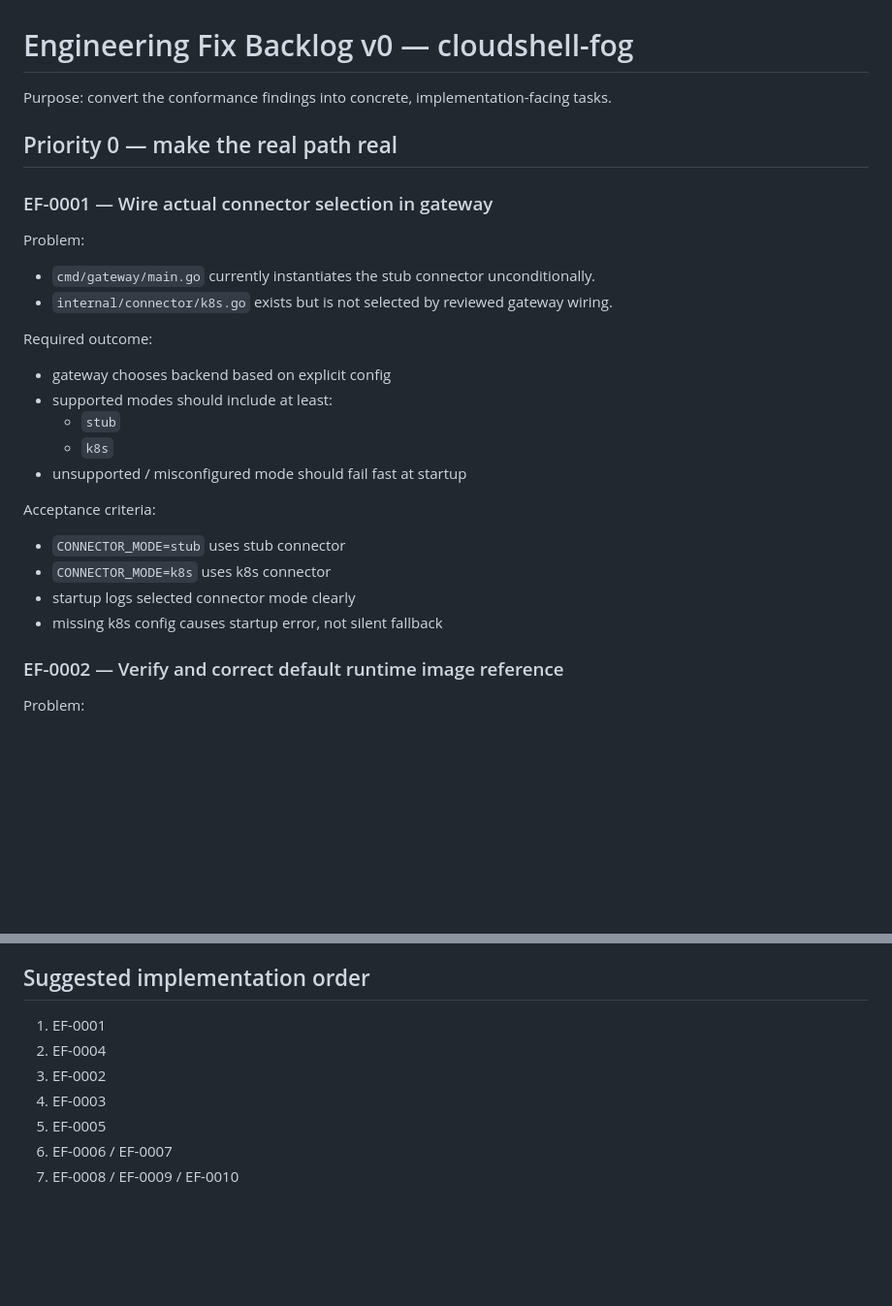
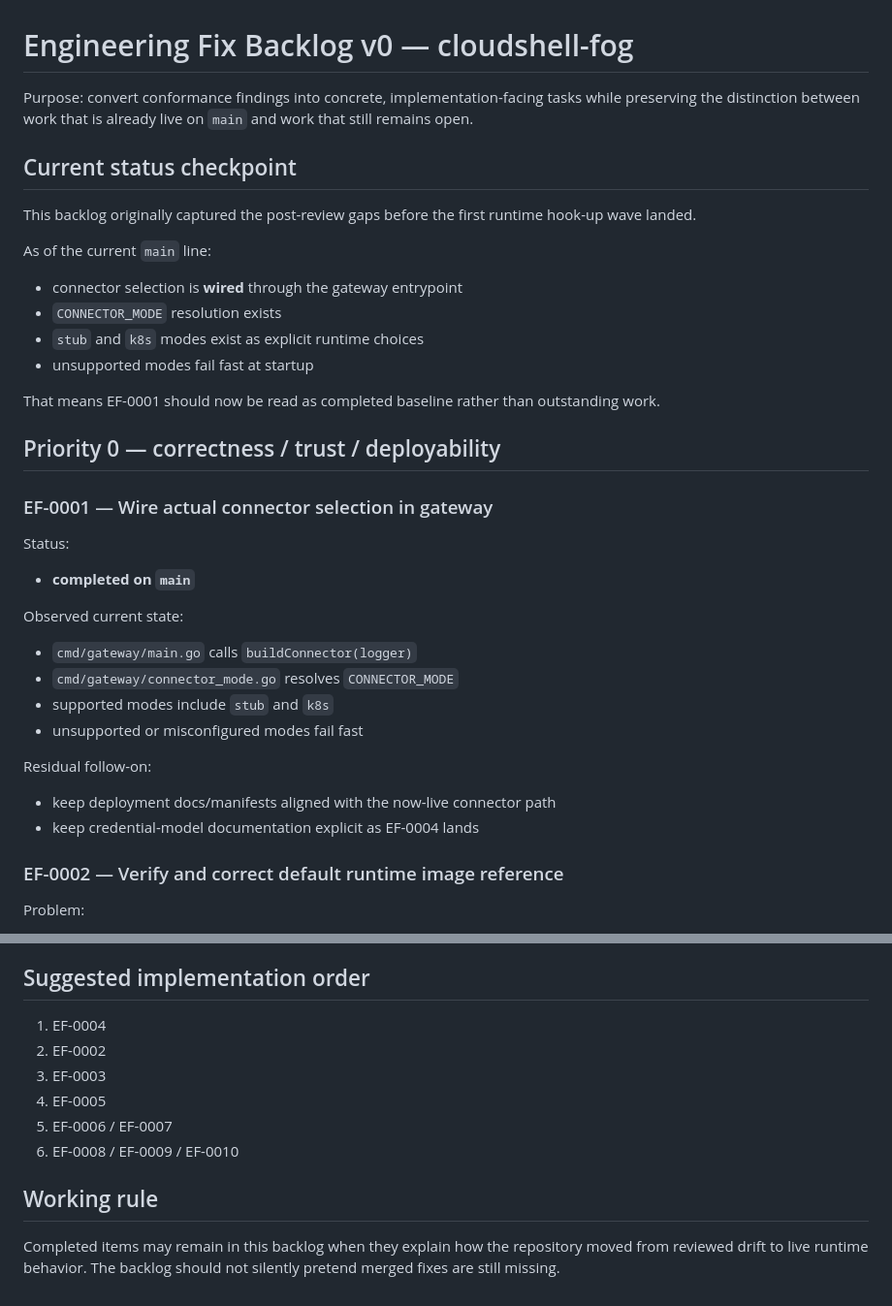
Before and after one commit to SocioProphet/cloudshell-fog, a Markdown page: docs/meta/engineering-fix-backlog-v0.md, 2 parts joined by grey strips. Shown at 97% size. GitHub-like rendering; blank space fills up the shorter version.

Commit message:
docs: refresh runtime backlog after merged connector hook-up
* docs(meta): refresh engineering backlog after merged connector work

* docs(meta): add runtime status refresh note

```diff
--- a/docs/meta/engineering-fix-backlog-v0.md
+++ b/docs/meta/engineering-fix-backlog-v0.md
@@ -1,26 +1,34 @@
 # Engineering Fix Backlog v0 — cloudshell-fog
 
-Purpose: convert the conformance findings into concrete, implementation-facing tasks.
+Purpose: convert conformance findings into concrete, implementation-facing tasks while preserving the distinction between work that is already live on `main` and work that still remains open.
 
-## Priority 0 — make the real path real
+## Current status checkpoint
+
+This backlog originally captured the post-review gaps before the first runtime hook-up wave landed.
+
+As of the current `main` line:
+- connector selection is **wired** through the gateway entrypoint
+- `CONNECTOR_MODE` resolution exists
+- `stub` and `k8s` modes exist as explicit runtime choices
+- unsupported modes fail fast at startup
+
+That means EF-0001 should now be read as completed baseline rather than outstanding work.
+
+## Priority 0 — correctness / trust / deployability
 
 ### EF-0001 — Wire actual connector selection in gateway
-Problem:
-- `cmd/gateway/main.go` currently instantiates the stub connector unconditionally.
-- `internal/connector/k8s.go` exists but is not selected by reviewed gateway wiring.
+Status:
+- **completed on `main`**
 
-Required outcome:
-- gateway chooses backend based on explicit config
-- supported modes should include at least:
-  - `stub`
-  - `k8s`
-- unsupported / misconfigured mode should fail fast at startup
+Observed current state:
+- `cmd/gateway/main.go` calls `buildConnector(logger)`
+- `cmd/gateway/connector_mode.go` resolves `CONNECTOR_MODE`
+- supported modes include `stub` and `k8s`
+- unsupported or misconfigured modes fail fast
 
-Acceptance criteria:
-- `CONNECTOR_MODE=stub` uses stub connector
-- `CONNECTOR_MODE=k8s` uses k8s connector
-- startup logs selected connector mode clearly
-- missing k8s config causes startup error, not silent fallback
+Residual follow-on:
+- keep deployment docs/manifests aligned with the now-live connector path
+- keep credential-model documentation explicit as EF-0004 lands
 
 ### EF-0002 — Verify and correct default runtime image reference
 Problem:
@@ -123,10 +131,12 @@ Required outcome:
   - or keyless verification path
 
 ## Suggested implementation order
-1. EF-0001
-2. EF-0004
-3. EF-0002
-4. EF-0003
-5. EF-0005
-6. EF-0006 / EF-0007
-7. EF-0008 / EF-0009 / EF-0010
+1. EF-0004
+2. EF-0002
+3. EF-0003
+4. EF-0005
+5. EF-0006 / EF-0007
+6. EF-0008 / EF-0009 / EF-0010
+
+## Working rule
+Completed items may remain in this backlog when they explain how the repository moved from reviewed drift to live runtime behavior. The backlog should not silently pretend merged fixes are still missing.
```
Also changed, not shown: docs/meta/runtime-status-refresh-v1.md (added, +31 -0 lines).
